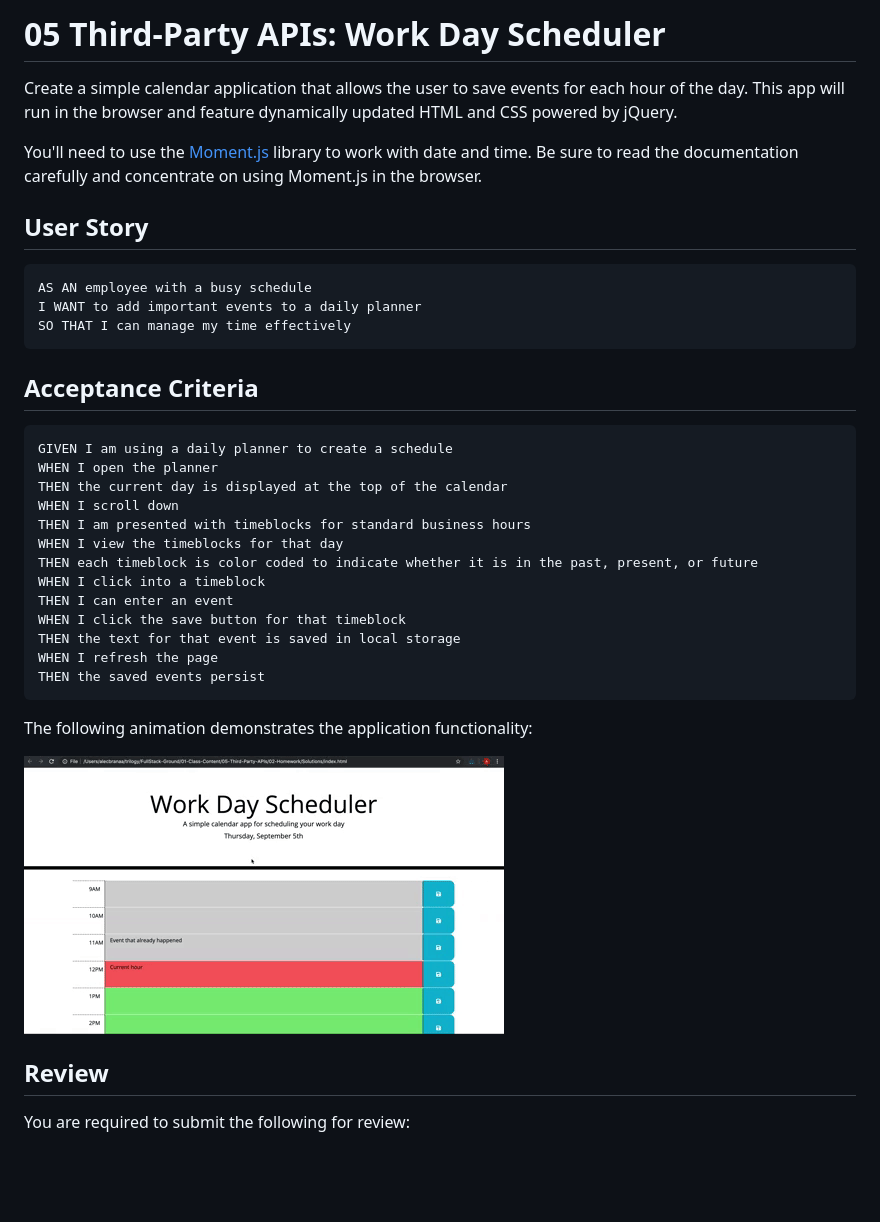
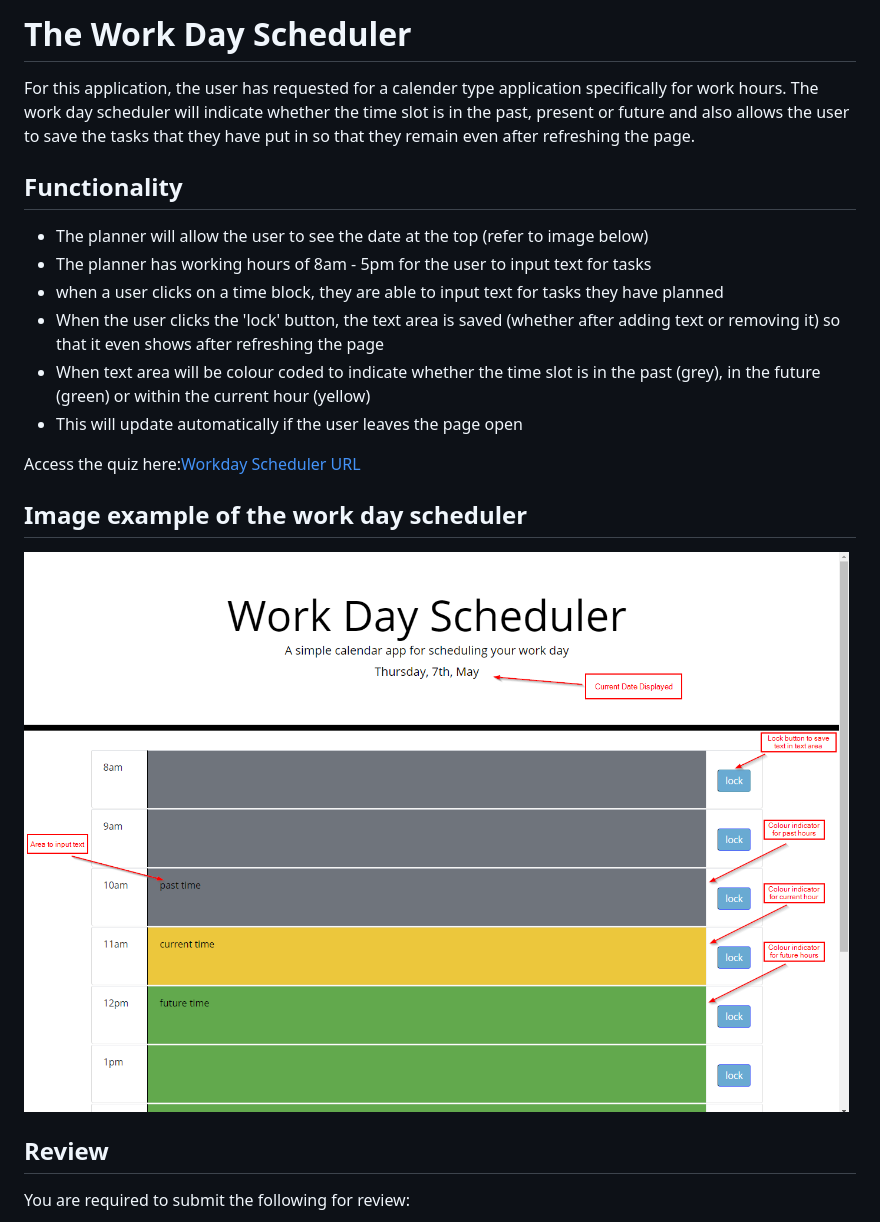
Before and after one commit to ChrisTofuLee/chris-homework-W5, a Markdown page: README.md, the part around the change. GitHub-like rendering; pictures changed too: Assets/Window.png (added); blank space fills up the shorter version.

````diff
--- a/README.md
+++ b/README.md
@@ -1,38 +1,22 @@
-# 05 Third-Party APIs: Work Day Scheduler
+# The Work Day Scheduler
 
-Create a simple calendar application that allows the user to save events for each hour of the day. This app will run in the browser and feature dynamically updated HTML and CSS powered by jQuery.
+For this application, the user has requested for a calender type application specifically for work hours. The work day scheduler will indicate whether the time slot is in the past, present or future and also allows the user to save the tasks that they have put in so that they remain even after refreshing the page.
 
-You'll need to use the [Moment.js](https://momentjs.com/) library to work with date and time. Be sure to read the documentation carefully and concentrate on using Moment.js in the browser.
 
-## User Story
+## Functionality
 
-```
-AS AN employee with a busy schedule
-I WANT to add important events to a daily planner
-SO THAT I can manage my time effectively
-```
+- The planner will allow the user to see the date at the top (refer to image below)
+- The planner has working hours of 8am - 5pm for the user to input text for tasks
+- when a user clicks on a time block, they are able to input text for tasks they have planned
+- When the user clicks the 'lock' button, the text area is saved (whether after adding text or removing it) so that it even shows after refreshing the page
+- When text area will be colour coded to indicate whether the time slot is in the past (grey), in the future (green) or within the current hour (yellow)
+- This will update automatically if the user leaves the page open
 
-## Acceptance Criteria
+Access the quiz here:[Workday Scheduler URL](https://christofulee.github.io/chris-homework-W4/)
 
-```
-GIVEN I am using a daily planner to create a schedule
-WHEN I open the planner
-THEN the current day is displayed at the top of the calendar
-WHEN I scroll down
-THEN I am presented with timeblocks for standard business hours
-WHEN I view the timeblocks for that day
-THEN each timeblock is color coded to indicate whether it is in the past, present, or future
-WHEN I click into a timeblock
-THEN I can enter an event
-WHEN I click the save button for that timeblock
-THEN the text for that event is saved in local storage
-WHEN I refresh the page
-THEN the saved events persist
-```
 
-The following animation demonstrates the application functionality:
-
-![day planner demo](./Assets/05-third-party-apis-homework-demo.gif)
+## Image example of the work day scheduler
+![day planner exapmle](./Assets/Window.png)
 
 ## Review
 
````
Also changed, not shown: 3 other files.
